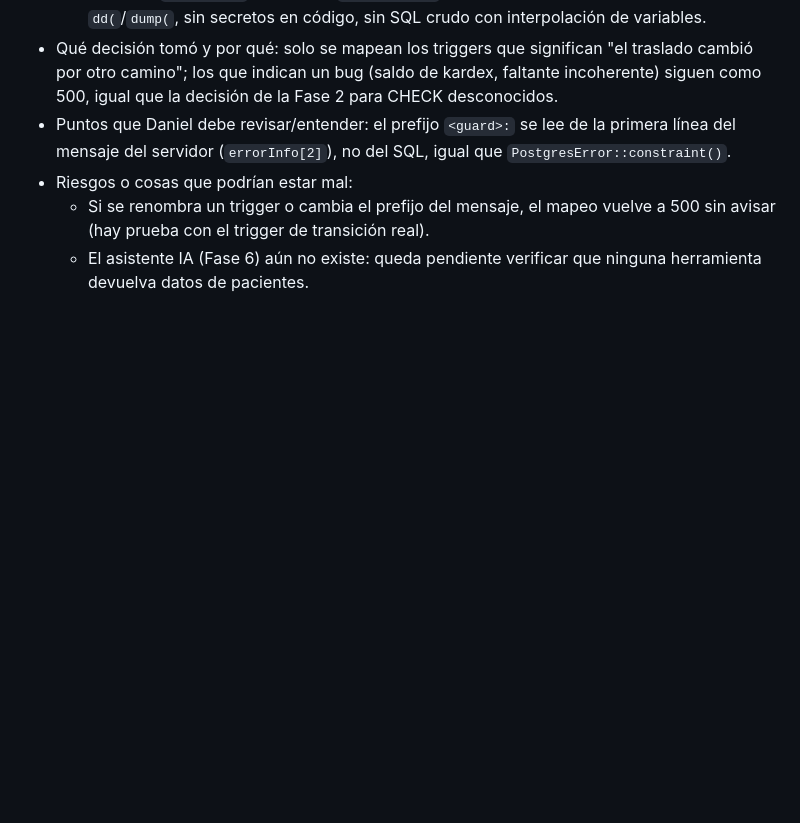
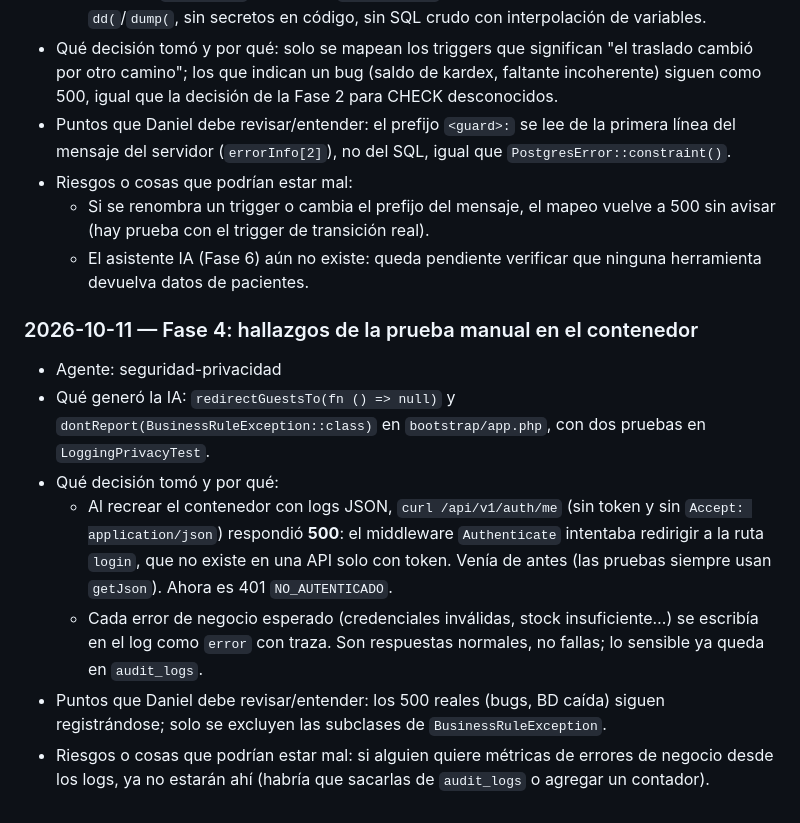
Before and after one commit to DanielAmador0007/Fartmar, a Markdown page: docs/ai-log.md, the part around the change. Rendered like a GitHub page; blank space fills up the shorter version.

Commit message:
docs(ia): registro de los hallazgos de la prueba manual de la Fase 4
Co-Authored-By: Claude Opus 5.5 <noreply@anthropic.com>

```diff
--- a/docs/ai-log.md
+++ b/docs/ai-log.md
@@ -380,3 +380,12 @@ Materia prima para `AI_USAGE.md`. Cada entrada sigue el formato de CLAUDE.md §9
 - Riesgos o cosas que podrían estar mal:
   - Si se renombra un trigger o cambia el prefijo del mensaje, el mapeo vuelve a 500 sin avisar (hay prueba con el trigger de transición real).
   - El asistente IA (Fase 6) aún no existe: queda pendiente verificar que ninguna herramienta devuelva datos de pacientes.
+
+### 2026-10-11 — Fase 4: hallazgos de la prueba manual en el contenedor
+- Agente: seguridad-privacidad
+- Qué generó la IA: `redirectGuestsTo(fn () => null)` y `dontReport(BusinessRuleException::class)` en `bootstrap/app.php`, con dos pruebas en `LoggingPrivacyTest`.
+- Qué decisión tomó y por qué:
+  - Al recrear el contenedor con logs JSON, `curl /api/v1/auth/me` (sin token y sin `Accept: application/json`) respondió **500**: el middleware `Authenticate` intentaba redirigir a la ruta `login`, que no existe en una API solo con token. Venía de antes (las pruebas siempre usan `getJson`). Ahora es 401 `NO_AUTENTICADO`.
+  - Cada error de negocio esperado (credenciales inválidas, stock insuficiente…) se escribía en el log como `error` con traza. Son respuestas normales, no fallas; lo sensible ya queda en `audit_logs`.
+- Puntos que Daniel debe revisar/entender: los 500 reales (bugs, BD caída) siguen registrándose; solo se excluyen las subclases de `BusinessRuleException`.
+- Riesgos o cosas que podrían estar mal: si alguien quiere métricas de errores de negocio desde los logs, ya no estarán ahí (habría que sacarlas de `audit_logs` o agregar un contador).
```
